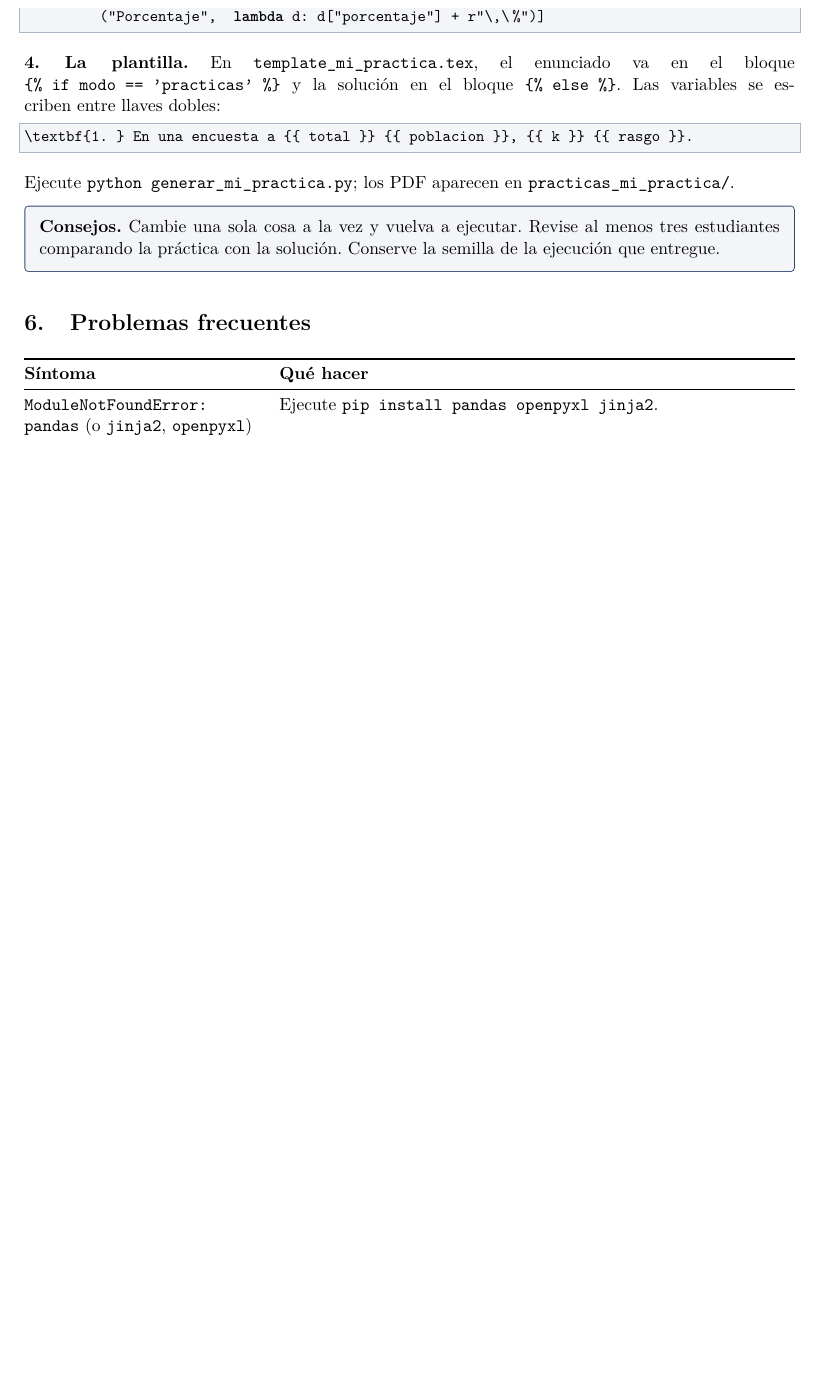
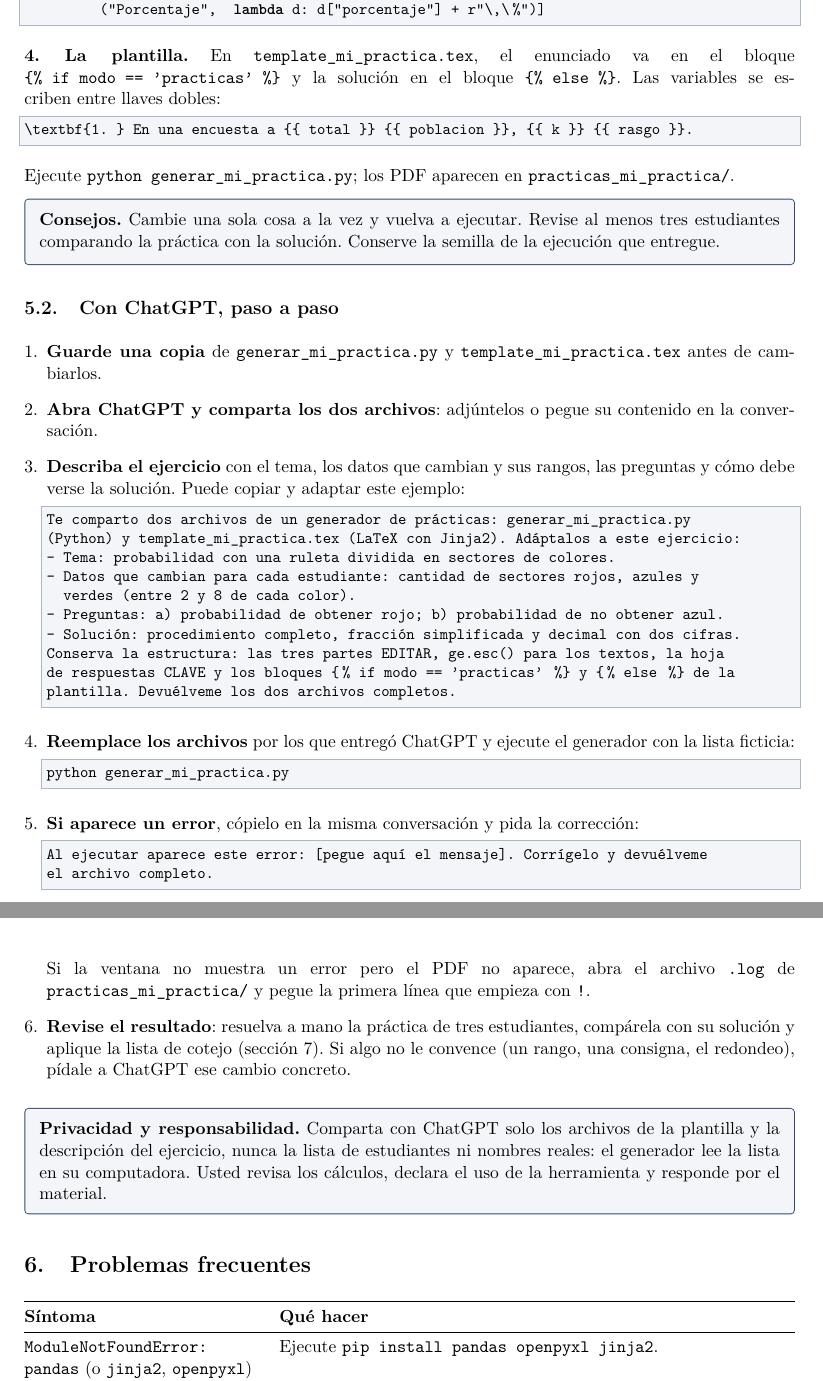
Before and after one commit to Francisco-Campos-S/Plantilla_Taller_EDEPA_2026, a LaTeX document (guia/Guia_Taller_EDEPA_2026.tex): part of page 6 of 7 before the commit and two parts of pages 6 and 7 of 8 after it, the two joined at a grey line, cut so that both start at the same text, the shorter picture padded with empty space. Compiled offline with pdfLaTeX.

Commit message:
Guía y README: construir un generador propio con ChatGPT (paso a paso y ejemplo de instrucción)
Co-authored-by: Cursor <cursoragent@cursor.com>

```diff
--- a/guia/Guia_Taller_EDEPA_2026.tex
+++ b/guia/Guia_Taller_EDEPA_2026.tex
@@ -195,6 +199,41 @@ Ejecute \cod{python generar\_mi\_practica.py}; los PDF aparecen en \cod{practica
 \textbf{Consejos.} Cambie una sola cosa a la vez y vuelva a ejecutar. Revise al menos tres estudiantes comparando la práctica con la solución. Conserve la semilla de la ejecución que entregue.
 \end{nota}
 
+\subsection{Con ChatGPT, paso a paso}\label{sec:chatgpt}
+
+\begin{enumerate}[leftmargin=*]
+\item \textbf{Guarde una copia} de \cod{generar\_mi\_practica.py} y \cod{template\_mi\_practica.tex} antes de cambiarlos.
+\item \textbf{Abra ChatGPT y comparta los dos archivos}: adjúntelos o pegue su contenido en la conversación.
+\item \textbf{Describa el ejercicio} con el tema, los datos que cambian y sus rangos, las preguntas y cómo debe verse la solución. Puede copiar y adaptar este ejemplo:
+\begin{lstlisting}
+Te comparto dos archivos de un generador de prácticas: generar_mi_practica.py
+(Python) y template_mi_practica.tex (LaTeX con Jinja2). Adáptalos a este ejercicio:
+- Tema: probabilidad con una ruleta dividida en sectores de colores.
+- Datos que cambian para cada estudiante: cantidad de sectores rojos, azules y
+  verdes (entre 2 y 8 de cada color).
+- Preguntas: a) probabilidad de obtener rojo; b) probabilidad de no obtener azul.
+- Solución: procedimiento completo, fracción simplificada y decimal con dos cifras.
+Conserva la estructura: las tres partes EDITAR, ge.esc() para los textos, la hoja
+de respuestas CLAVE y los bloques {% if modo == 'practicas' %} y {% else %} de la
+plantilla. Devuélveme los dos archivos completos.
+\end{lstlisting}
+\item \textbf{Reemplace los archivos} por los que entregó ChatGPT y ejecute el generador con la lista ficticia:
+\begin{lstlisting}
+python generar_mi_practica.py
+\end{lstlisting}
+\item \textbf{Si aparece un error}, cópielo en la misma conversación y pida la corrección:
+\begin{lstlisting}
+Al ejecutar aparece este error: [pegue aquí el mensaje]. Corrígelo y devuélveme
+el archivo completo.
+\end{lstlisting}
+Si la ventana no muestra un error pero el PDF no aparece, abra el archivo \cod{.log} de \cod{practicas\_mi\_practica/} y pegue la primera línea que empieza con \cod{!}.
+\item \textbf{Revise el resultado}: resuelva a mano la práctica de tres estudiantes, compárela con su solución y aplique la lista de cotejo (sección~\ref{sec:cotejo}). Si algo no le convence (un rango, una consigna, el redondeo), pídale a ChatGPT ese cambio concreto.
+\end{enumerate}
+
+\begin{nota}
+\textbf{Privacidad y responsabilidad.} Comparta con ChatGPT solo los archivos de la plantilla y la descripción del ejercicio, nunca la lista de estudiantes ni nombres reales: el generador lee la lista en su computadora. Usted revisa los cálculos, declara el uso de la herramienta y responde por el material.
+\end{nota}
+
 \section{Problemas frecuentes}\label{sec:problemas}
 
 \begin{tabularx}{\linewidth}{@{}>{\raggedright\arraybackslash}p{5.2cm}X@{}}
```
Also changed, not shown: LEEME_TALLER.md (+3 -1 lines), README.md, guia/Guia_Taller_EDEPA_2026.pdf, guia/Guia_Taller_EDEPA_2026.tex (6 more changed lines).
